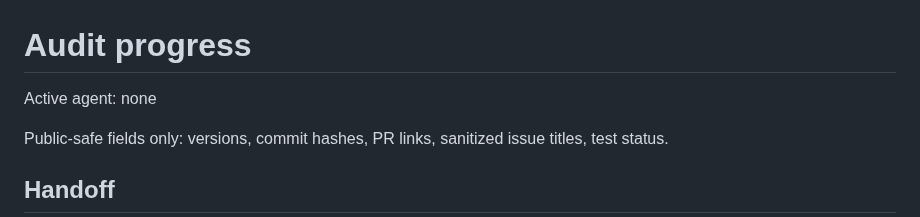
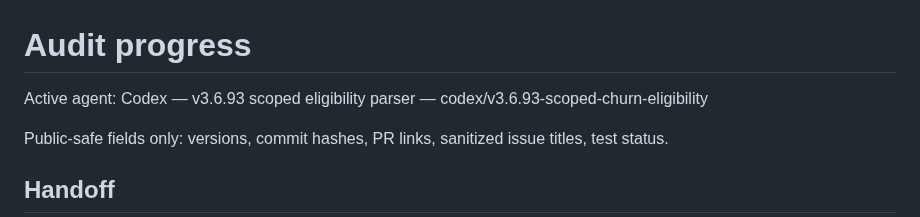
Before and after one commit to load66/bonus-tracker, a Markdown page: docs/AUDIT_PROGRESS.md, the part around the change. Rendered like a GitHub page.

Commit message:
chore: claim scoped eligibility parser regression fix

```diff
--- a/docs/AUDIT_PROGRESS.md
+++ b/docs/AUDIT_PROGRESS.md
@@ -1,6 +1,6 @@
 # Audit progress
 
-Active agent: none
+Active agent: Codex — v3.6.93 scoped eligibility parser — codex/v3.6.93-scoped-churn-eligibility
 
 Public-safe fields only: versions, commit hashes, PR links, sanitized issue titles, test status.
 
```
